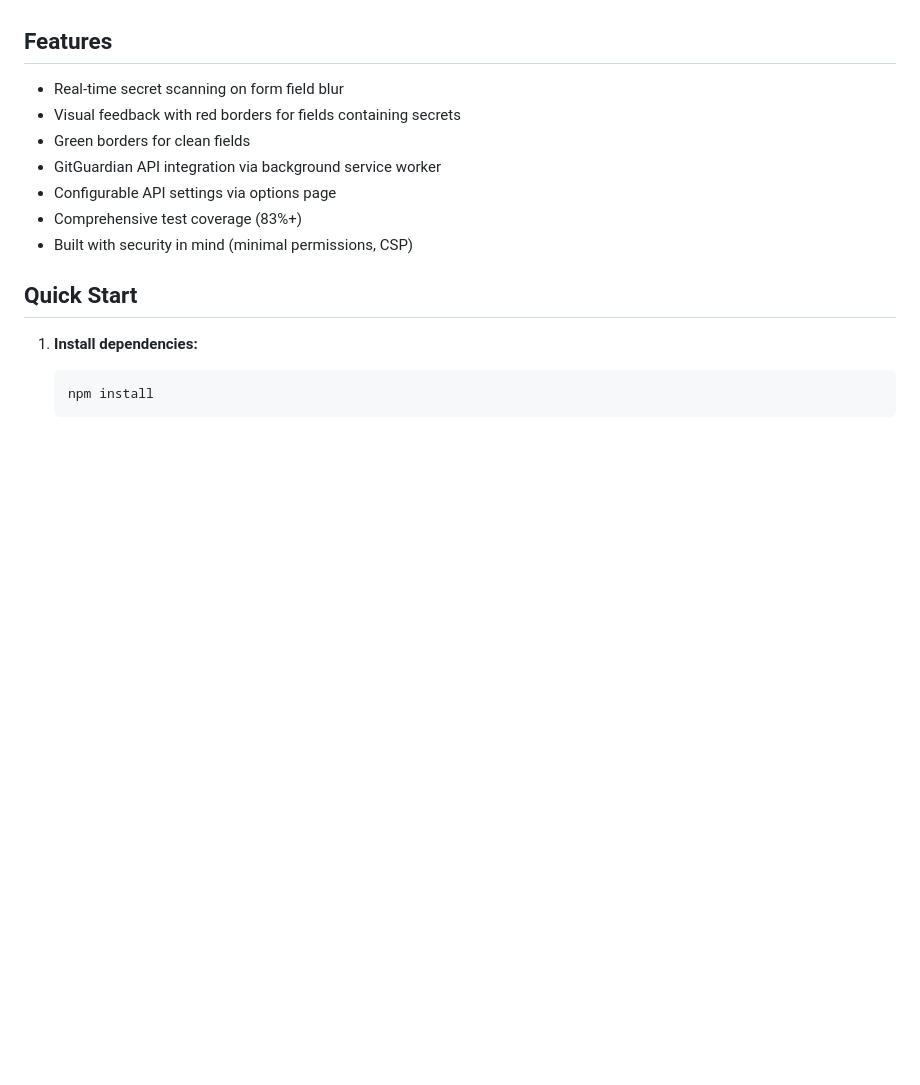
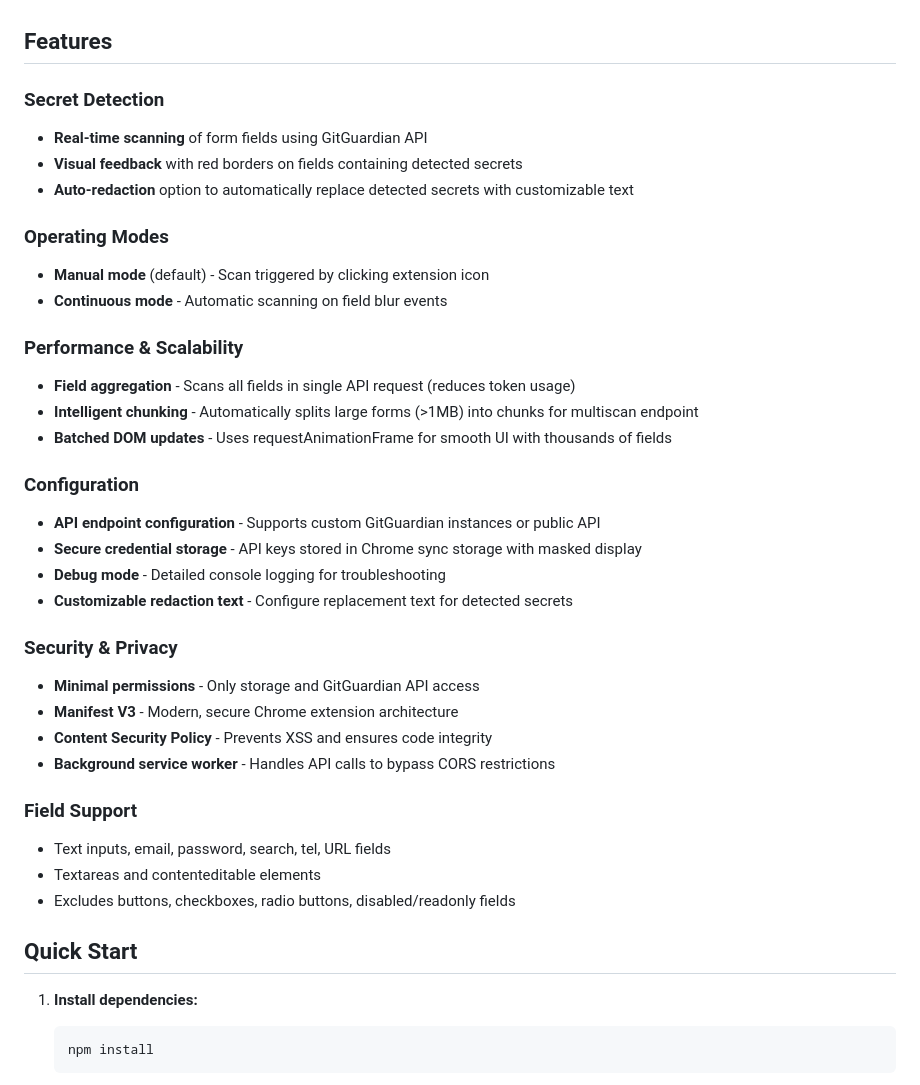
Before and after one commit to reaandrew/chromegg, a Markdown page: README.md, the part around the change. Drawn GitHub-style; blank space fills up the shorter version.

Commit message:
docs: Expand README features section with detailed capabilities
Replace brief feature list with comprehensive categorized sections:
- Secret Detection (scanning, visual feedback, auto-redaction)
- Operating Modes (manual vs continuous)
- Performance & Scalability (aggregation, chunking, batched updates)
- Configuration (API settings, credentials, debug mode)
- Security & Privacy (permissions, Manifest V3, CSP)
- Field Support (supported input types)

🤖 Generated with [Claude Code](https://claude.com/claude-code)

Co-Authored-By: Claude <noreply@anthropic.com>

```diff
--- a/README.md
+++ b/README.md
@@ -4,13 +4,36 @@ A Chrome extension that scans form fields for secrets using GitGuardian API. Bui
 
 ## Features
 
-- Real-time secret scanning on form field blur
-- Visual feedback with red borders for fields containing secrets
-- Green borders for clean fields
-- GitGuardian API integration via background service worker
-- Configurable API settings via options page
-- Comprehensive test coverage (83%+)
-- Built with security in mind (minimal permissions, CSP)
+### Secret Detection
+- **Real-time scanning** of form fields using GitGuardian API
+- **Visual feedback** with red borders on fields containing detected secrets
+- **Auto-redaction** option to automatically replace detected secrets with customizable text
+
+### Operating Modes
+- **Manual mode** (default) - Scan triggered by clicking extension icon
+- **Continuous mode** - Automatic scanning on field blur events
+
+### Performance & Scalability
+- **Field aggregation** - Scans all fields in single API request (reduces token usage)
+- **Intelligent chunking** - Automatically splits large forms (>1MB) into chunks for multiscan endpoint
+- **Batched DOM updates** - Uses requestAnimationFrame for smooth UI with thousands of fields
+
+### Configuration
+- **API endpoint configuration** - Supports custom GitGuardian instances or public API
+- **Secure credential storage** - API keys stored in Chrome sync storage with masked display
+- **Debug mode** - Detailed console logging for troubleshooting
+- **Customizable redaction text** - Configure replacement text for detected secrets
+
+### Security & Privacy
+- **Minimal permissions** - Only storage and GitGuardian API access
+- **Manifest V3** - Modern, secure Chrome extension architecture
+- **Content Security Policy** - Prevents XSS and ensures code integrity
+- **Background service worker** - Handles API calls to bypass CORS restrictions
+
+### Field Support
+- Text inputs, email, password, search, tel, URL fields
+- Textareas and contenteditable elements
+- Excludes buttons, checkboxes, radio buttons, disabled/readonly fields
 
 ## Quick Start
 
```
